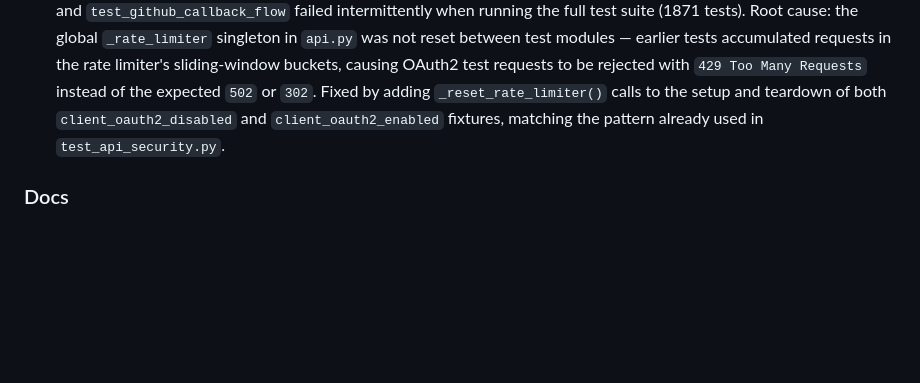
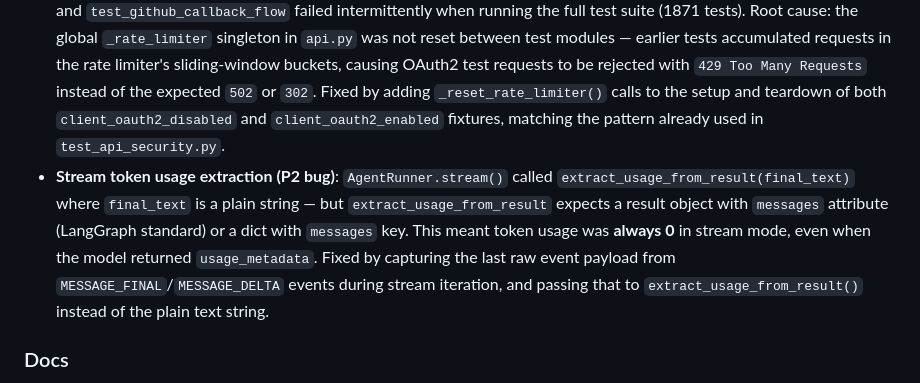
Before and after one commit to LPK3215/agentbase, a Markdown page: CHANGELOG.md, the part around the change. GitHub-like rendering; blank space fills up the shorter version.

Commit message:
docs: add stream token usage extraction fix to CHANGELOG Fixed section

```diff
--- a/CHANGELOG.md
+++ b/CHANGELOG.md
@@ -24,6 +24,7 @@
 - **CORS wildcard + credentials (P1 security)**: `CORSMiddleware` was hardcoded with `allow_credentials=True` while defaulting to `allow_origins=["*"]` — a combination forbidden by the CORS spec that causes browsers to reflect arbitrary Origin headers, effectively disabling CORS protection. Fixed by: (1) `allow_credentials` is now dynamically `False` when origins contain `*`; (2) `CORSConfig.allow_credentials` default changed from `True` to `False`; (3) added `effective_credentials()` method to schema. Added 6 tests (2 HTTP-level + 4 schema unit).
 - **Stream semaphore bypass (P1 concurrency)**: `AgentRunner.stream()` held the `threading.Semaphore` only around `agent.stream()` (iterator creation) and released it before iterating — meaning `max_concurrency` was effectively bypassed for all streaming requests. Fixed by moving the semaphore to `acquire()` before iteration and `release()` in a `finally` block, so it covers the entire stream consumption. Added 2 concurrency tests (threading-based blocking verification + error-release verification).
 - **OAuth2 test flakiness in full suite**: `test_api_oauth2.py::TestCallbackEndpoint::test_no_access_token_in_response` and `test_github_callback_flow` failed intermittently when running the full test suite (1871 tests). Root cause: the global `_rate_limiter` singleton in `api.py` was not reset between test modules — earlier tests accumulated requests in the rate limiter's sliding-window buckets, causing OAuth2 test requests to be rejected with `429 Too Many Requests` instead of the expected `502` or `302`. Fixed by adding `_reset_rate_limiter()` calls to the setup and teardown of both `client_oauth2_disabled` and `client_oauth2_enabled` fixtures, matching the pattern already used in `test_api_security.py`.
+- **Stream token usage extraction (P2 bug)**: `AgentRunner.stream()` called `extract_usage_from_result(final_text)` where `final_text` is a plain string — but `extract_usage_from_result` expects a result object with `messages` attribute (LangGraph standard) or a dict with `messages` key. This meant token usage was **always 0** in stream mode, even when the model returned `usage_metadata`. Fixed by capturing the last raw event payload from `MESSAGE_FINAL`/`MESSAGE_DELTA` events during stream iteration, and passing that to `extract_usage_from_result()` instead of the plain text string.
 
 ### Docs
 - README metrics corrected to match code reality: 32 → 37 built-in tools, 21 → 33 API routes, 520 → 1563 tests, 65% → 74% coverage
```
